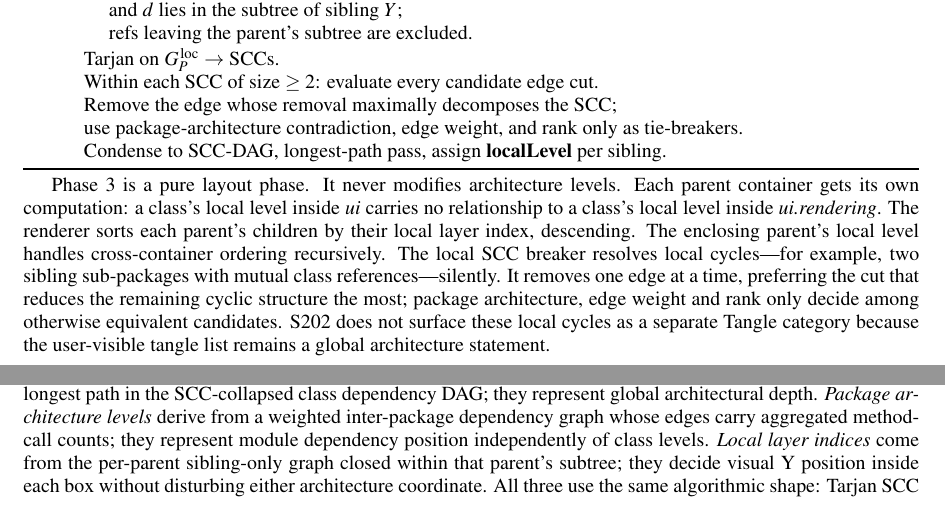
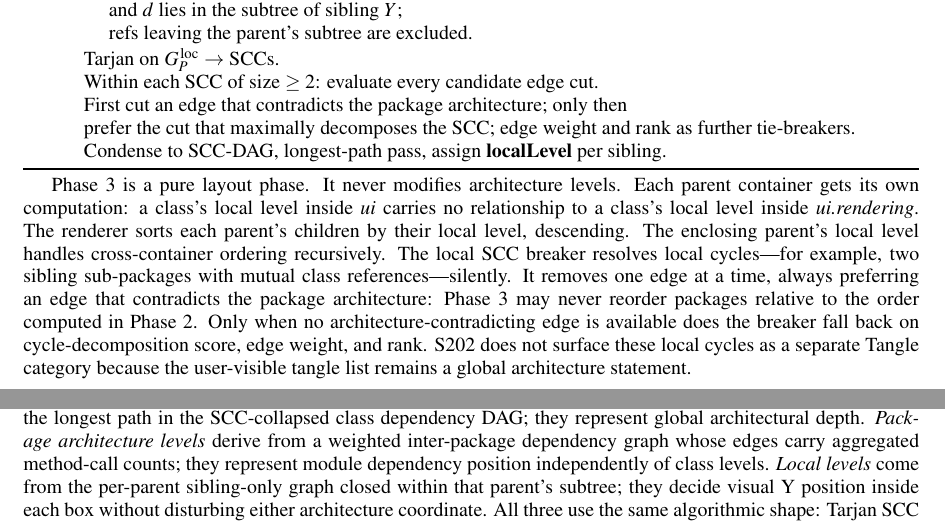
Before and after one commit to Weigend/S202, a LaTeX document (docs/latex/ICSOFT_2026_ABSTRACT_EN.tex): two parts of pages 7 and 13 of 15, joined at a grey line, cut so that both start at the same text. Compiled offline with pdfLaTeX.

Commit message:
Phase 3: cut architecture-contradicting edges first
Phase 3 must never reorder packages relative to the order Phase 2
computed. The previous priority order treated package architecture as a
tie-breaker behind cycle-decomposition score, which meant a locally
strong cycle cut could override the package architecture hypothesis.

Flip EdgeCutCandidate.compareTo so architectureContradiction is the
primary criterion and cycleBreakScore drops to tie-breaker. The paper
body (Phase 3 algorithm caption and follow-up paragraph) and the
high-level Step 6 summary are updated to match. Also pick up the five
straggler "local layer" → "local level" references missed in the
previous rename pass.

Tests: 194/194 pass.

Co-Authored-By: Claude Opus 4.7 (1M context) <noreply@anthropic.com>

```diff
--- a/docs/latex/ICSOFT_2026_ABSTRACT_EN.tex
+++ b/docs/latex/ICSOFT_2026_ABSTRACT_EN.tex
@@ -490,8 +490,8 @@ do not lift the package itself.
   \hspace{1em} refs leaving the parent's subtree are excluded.\;
   Tarjan on $G_P^{\,\text{loc}}$ $\rightarrow$ SCCs.\;
   Within each SCC of size $\ge 2$: evaluate every candidate edge cut.\;
-  Remove the edge whose removal maximally decomposes the SCC;\;
-  use package-architecture contradiction, edge weight, and rank only as tie-breakers.\;
+  First cut an edge that contradicts the package architecture; only then\;
+  prefer the cut that maximally decomposes the SCC; edge weight and rank as further tie-breakers.\;
   Condense to SCC-DAG, longest-path pass, assign \textbf{localLevel} per sibling.\;
 \Indm
 \end{algorithm}
@@ -500,12 +500,14 @@ Phase~3 is a pure layout phase. It never modifies architecture levels. Each
 parent container gets its own computation: a class's local level inside
 \emph{ui} carries no relationship to a class's local level inside
 \emph{ui.rendering}. The renderer sorts each parent's children by their local
-layer index, descending. The enclosing parent's local level handles
+level, descending. The enclosing parent's local level handles
 cross-container ordering recursively. The local SCC breaker resolves local
 cycles---for example, two sibling sub-packages with mutual class
-references---silently. It removes one edge at a time, preferring the cut that
-reduces the remaining cyclic structure the most; package architecture, edge
-weight and rank only decide among otherwise equivalent candidates. S202 does
+references---silently. It removes one edge at a time, always preferring an
+edge that contradicts the package architecture: Phase~3 may never reorder
+packages relative to the order computed in Phase~2. Only when no
+architecture-contradicting edge is available does the breaker fall back on
+cycle-decomposition score, edge weight, and rank. S202 does
 not surface these local cycles as a separate Tangle category because the
 user-visible tangle list remains a global architecture statement.
 
@@ -844,7 +846,7 @@ SCC-collapsed class dependency DAG; they represent global architectural depth.
 \emph{Package architecture levels} derive from a weighted inter-package
 dependency graph whose edges carry aggregated method-call counts; they
 represent module dependency position independently of class levels.
-\emph{Local layer indices} come from the per-parent
+\emph{Local levels} come from the per-parent
 sibling-only graph closed within that parent's subtree; they decide visual Y
 position inside each box without disturbing either architecture coordinate.
 All three use the same algorithmic shape: Tarjan SCC detection, weight-based
```
Also changed, not shown: docs/latex/ICSOFT_2026_ABSTRACT_EN.pdf, docs/latex/ICSOFT_2026_ABSTRACT_EN.tex (8 more changed lines), 1 other file.
